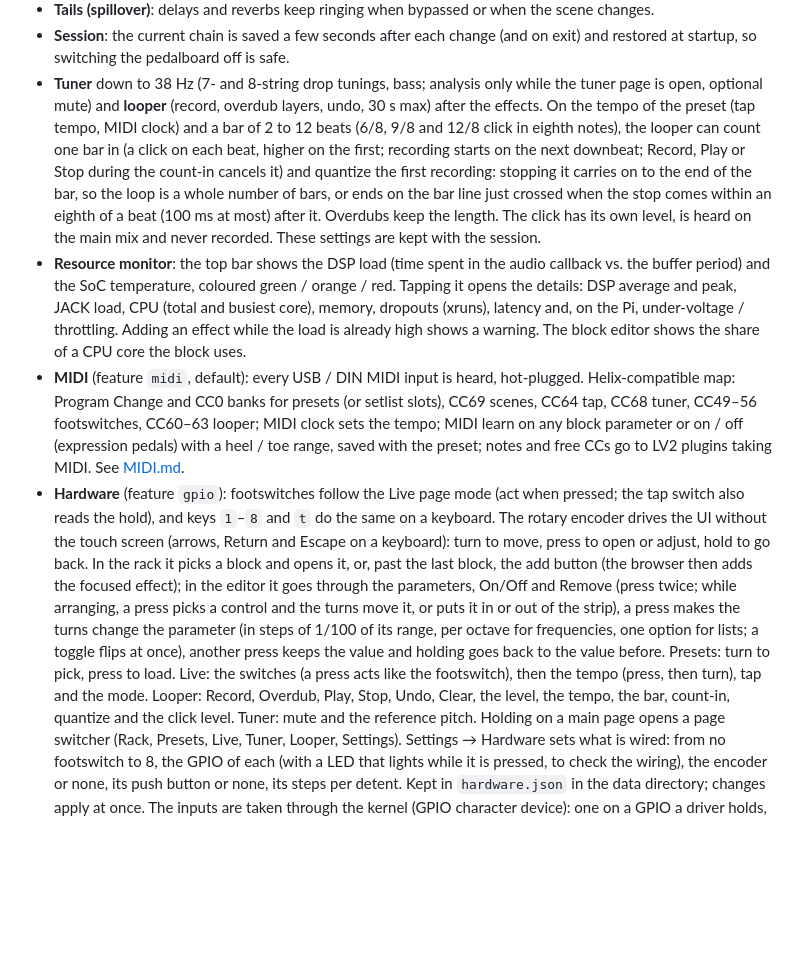
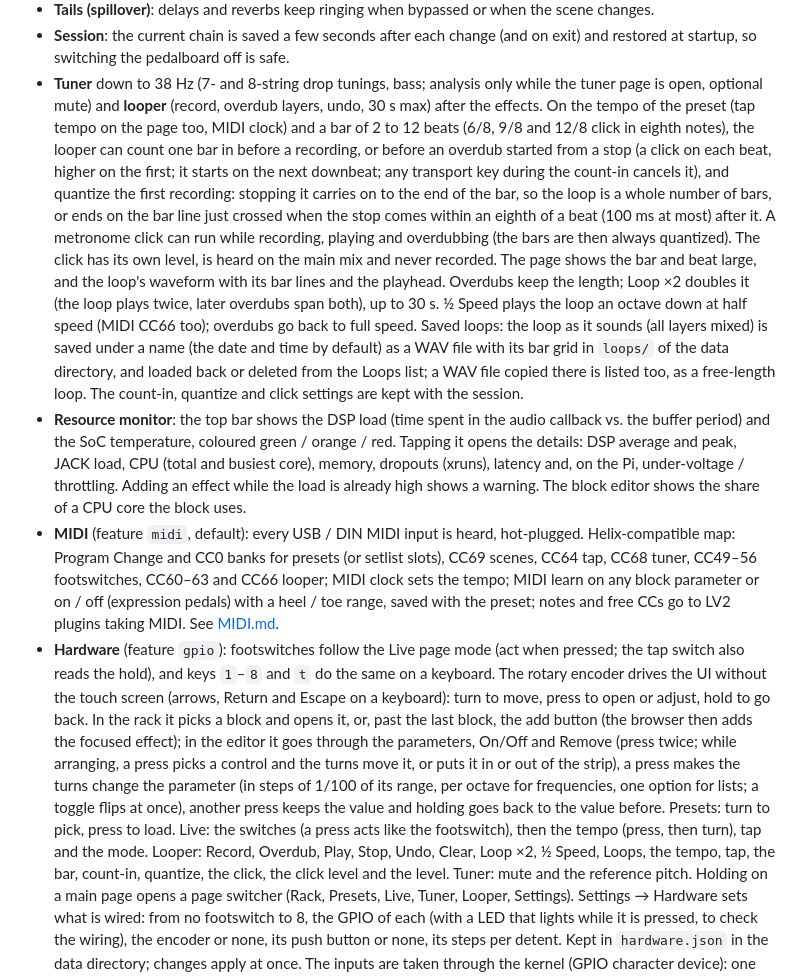
Before and after one commit to Siryu6/OpenRig, a Markdown page: docs/FEATURES.md, the part around the change. GitHub-like rendering; blank space fills up the shorter version.

Commit message:
docs: looper click, multiply, half speed, waveform and saved loops
Refs #103

```diff
--- a/docs/FEATURES.md
+++ b/docs/FEATURES.md
@@ -152,15 +152,26 @@ What OpenRig does, in more technical detail than the
   and restored at startup, so switching the pedalboard off is safe.
 - **Tuner** down to 38 Hz (7- and 8-string drop tunings, bass; analysis only while the tuner page is open, optional mute) and
   **looper** (record, overdub layers, undo, 30 s max) after the effects.
-  On the tempo of the preset (tap tempo, MIDI clock) and a bar of 2 to 12
-  beats (6/8, 9/8 and 12/8 click in eighth notes), the looper can count one
-  bar in (a click on each beat, higher on the first; recording starts on the
-  next downbeat; Record, Play or Stop during the count-in cancels it) and
-  quantize the first recording: stopping it carries on to the end of the
-  bar, so the loop is a whole number of bars, or ends on the bar line just
-  crossed when the stop comes within an eighth of a beat (100 ms at most)
-  after it. Overdubs keep the length. The click has its own level, is heard
-  on the main mix and never recorded. These settings are kept with the
+  On the tempo of the preset (tap tempo on the page too, MIDI clock) and a
+  bar of 2 to 12 beats (6/8, 9/8 and 12/8 click in eighth notes), the
+  looper can count one bar in before a recording, or before an overdub
+  started from a stop (a click on each beat, higher on the first; it starts
+  on the next downbeat; any transport key during the count-in cancels it),
+  and quantize the first recording: stopping it carries on to the end of
+  the bar, so the loop is a whole number of bars, or ends on the bar line
+  just crossed when the stop comes within an eighth of a beat (100 ms at
+  most) after it. A metronome click can run while recording, playing and
+  overdubbing (the bars are then always quantized). The click has its own
+  level, is heard on the main mix and never recorded. The page shows the
+  bar and beat large, and the loop's waveform with its bar lines and the
+  playhead. Overdubs keep the length; Loop ×2 doubles it (the loop plays
+  twice, later overdubs span both), up to 30 s. ½ Speed plays the loop an
+  octave down at half speed (MIDI CC66 too); overdubs go back to full
+  speed. Saved loops: the loop as it sounds (all layers mixed) is saved
+  under a name (the date and time by default) as a WAV file with its bar
+  grid in `loops/` of the data directory, and loaded back or deleted from
+  the Loops list; a WAV file copied there is listed too, as a free-length
+  loop. The count-in, quantize and click settings are kept with the
   session.
 - **Resource monitor**: the top bar shows the DSP load (time spent in the
   audio callback vs. the buffer period) and the SoC temperature, coloured
@@ -172,7 +183,7 @@ What OpenRig does, in more technical detail than the
 - **MIDI** (feature `midi`, default): every USB / DIN MIDI input is heard,
   hot-plugged. Helix-compatible map: Program Change and CC0 banks for
   presets (or setlist slots), CC69 scenes, CC64 tap, CC68 tuner, CC49–56
-  footswitches, CC60–63 looper; MIDI clock sets the tempo; MIDI learn on any
+  footswitches, CC60–63 and CC66 looper; MIDI clock sets the tempo; MIDI learn on any
   block parameter or on / off (expression pedals) with a heel / toe range,
   saved with the preset; notes and free CCs go to LV2 plugins taking MIDI.
   See [MIDI.md](MIDI.md).
@@ -190,8 +201,8 @@ What OpenRig does, in more technical detail than the
   holding goes back to the value before. Presets: turn to pick, press to
   load. Live: the switches (a press acts like the footswitch), then the
   tempo (press, then turn), tap and the mode. Looper: Record, Overdub,
-  Play, Stop, Undo, Clear, the level, the tempo, the bar, count-in,
-  quantize and the click level. Tuner: mute and the reference
+  Play, Stop, Undo, Clear, Loop ×2, ½ Speed, Loops, the tempo, tap, the
+  bar, count-in, quantize, the click, the click level and the level. Tuner: mute and the reference
   pitch. Holding on a main page opens a page switcher (Rack, Presets,
   Live, Tuner, Looper, Settings). Settings → Hardware sets what is wired: from
   no footswitch to 8, the GPIO of each (with a LED that lights while it is
```
Also changed, not shown: docs/MIDI.md (+3 -2 lines).
